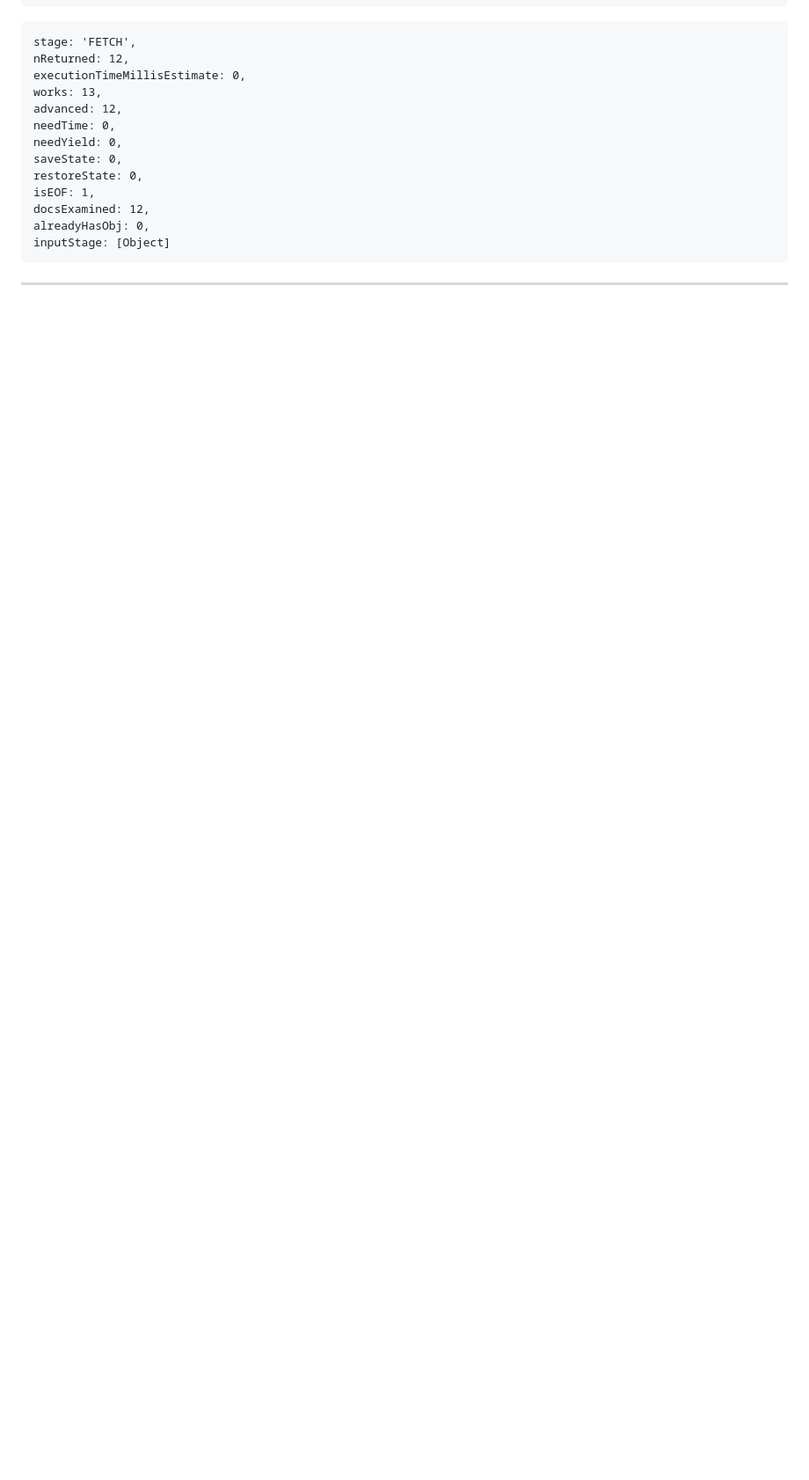
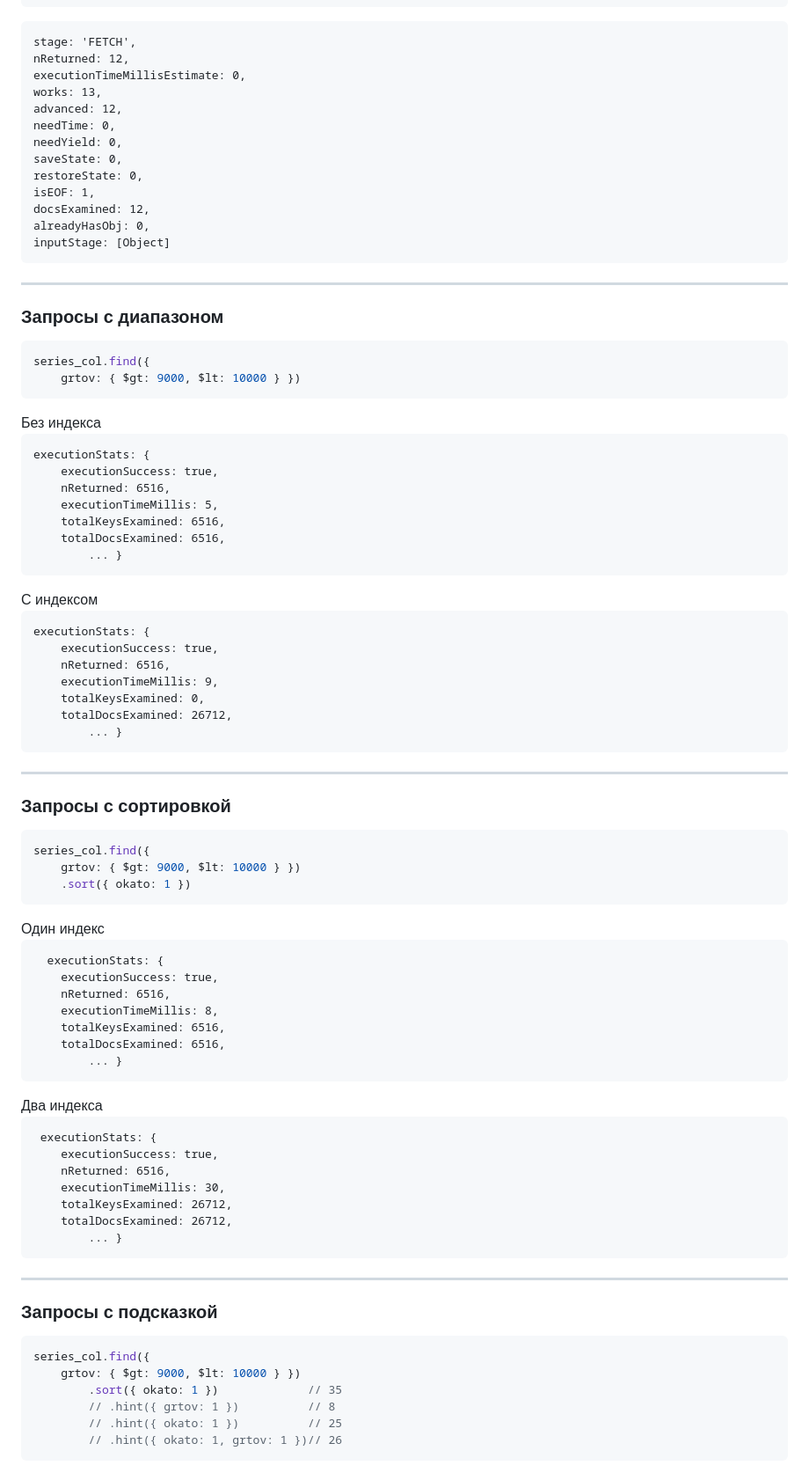
Before and after one commit to AltmanEA/OOPData1, a Markdown page: 40_mongo2/10_indexes.md, the part around the change. Shown at 88% size. GitHub-like rendering; blank space fills up the shorter version.

Commit message:
40 10 md

````diff
--- a/40_mongo2/10_indexes.md
+++ b/40_mongo2/10_indexes.md
@@ -237,3 +237,73 @@ inputStage: [Object]</code></pre>
 </div></div>
 
 ----
+
+### Запросы с диапазоном
+
+```typescript
+series_col.find({
+    grtov: { $gt: 9000, $lt: 10000 } })
+```
+
+<div style="display: flex;">
+    <div style="flex: 2;">Без индекса
+<pre><code>executionStats: {
+    executionSuccess: true,
+    nReturned: 6516,
+    executionTimeMillis: 5,
+    totalKeysExamined: 6516,
+    totalDocsExamined: 6516,
+        ... }</code></pre>
+</div>
+<div style="flex: 2;">С индексом
+<pre><code>executionStats: {
+    executionSuccess: true,
+    nReturned: 6516,
+    executionTimeMillis: 9,
+    totalKeysExamined: 0,
+    totalDocsExamined: 26712,
+        ... }</code></pre>
+</div></div>
+
+---
+
+### Запросы с сортировкой
+
+```typescript
+series_col.find({
+    grtov: { $gt: 9000, $lt: 10000 } })
+    .sort({ okato: 1 })
+```
+
+<div style="display: flex;">
+    <div style="flex: 2;">Один индекс
+<pre><code>  executionStats: {
+    executionSuccess: true,
+    nReturned: 6516,
+    executionTimeMillis: 8,
+    totalKeysExamined: 6516,
+    totalDocsExamined: 6516,
+        ... }</code></pre>
+</div>
+<div style="flex: 2;">Два индекса
+<pre><code> executionStats: {
+    executionSuccess: true,
+    nReturned: 6516,
+    executionTimeMillis: 30,
+    totalKeysExamined: 26712,
+    totalDocsExamined: 26712,
+        ... }</code></pre>
+</div></div>
+
+---
+
+### Запросы с подсказкой
+
+```typescript
+series_col.find({
+    grtov: { $gt: 9000, $lt: 10000 } })
+        .sort({ okato: 1 })             // 35
+        // .hint({ grtov: 1 })          // 8
+        // .hint({ okato: 1 })          // 25
+        // .hint({ okato: 1, grtov: 1 })// 26
+```
````
